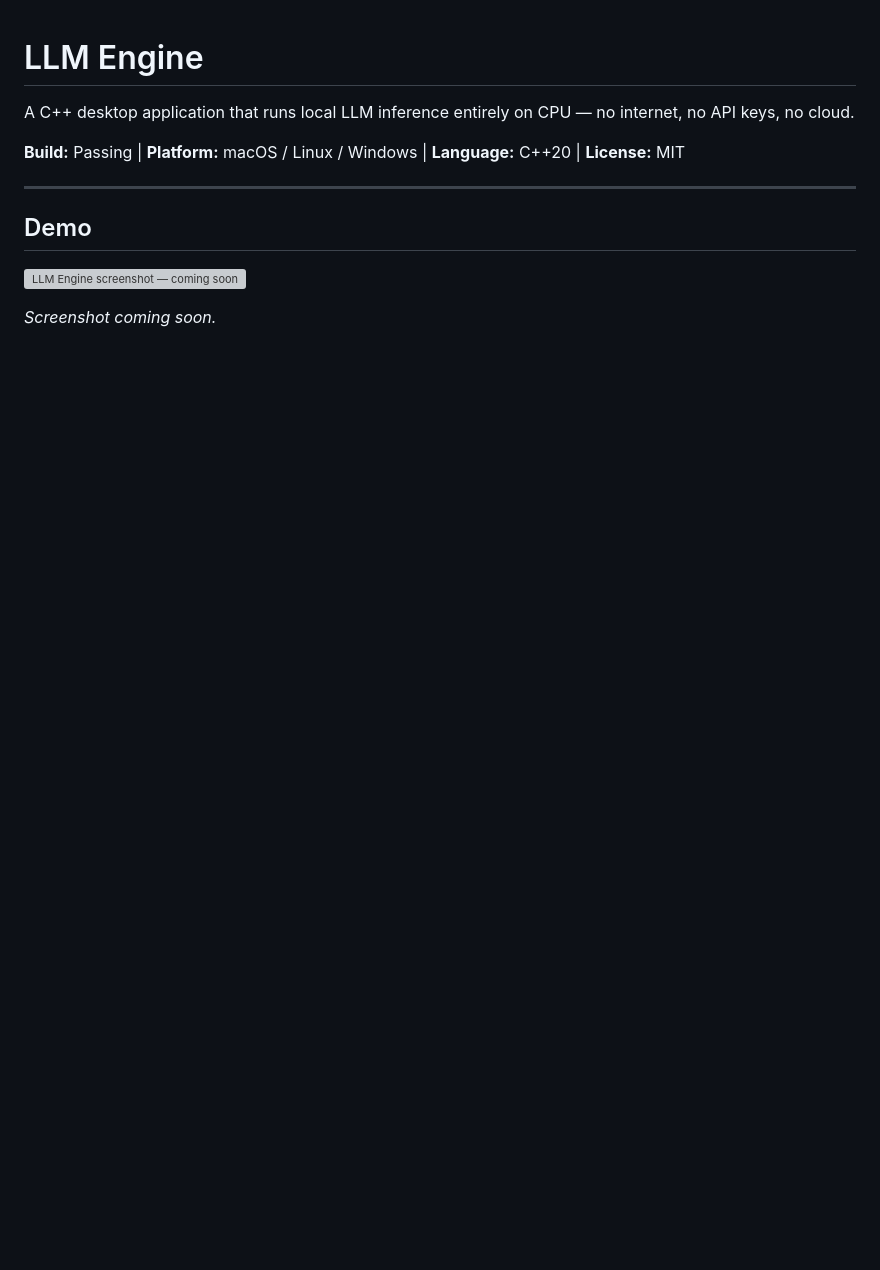
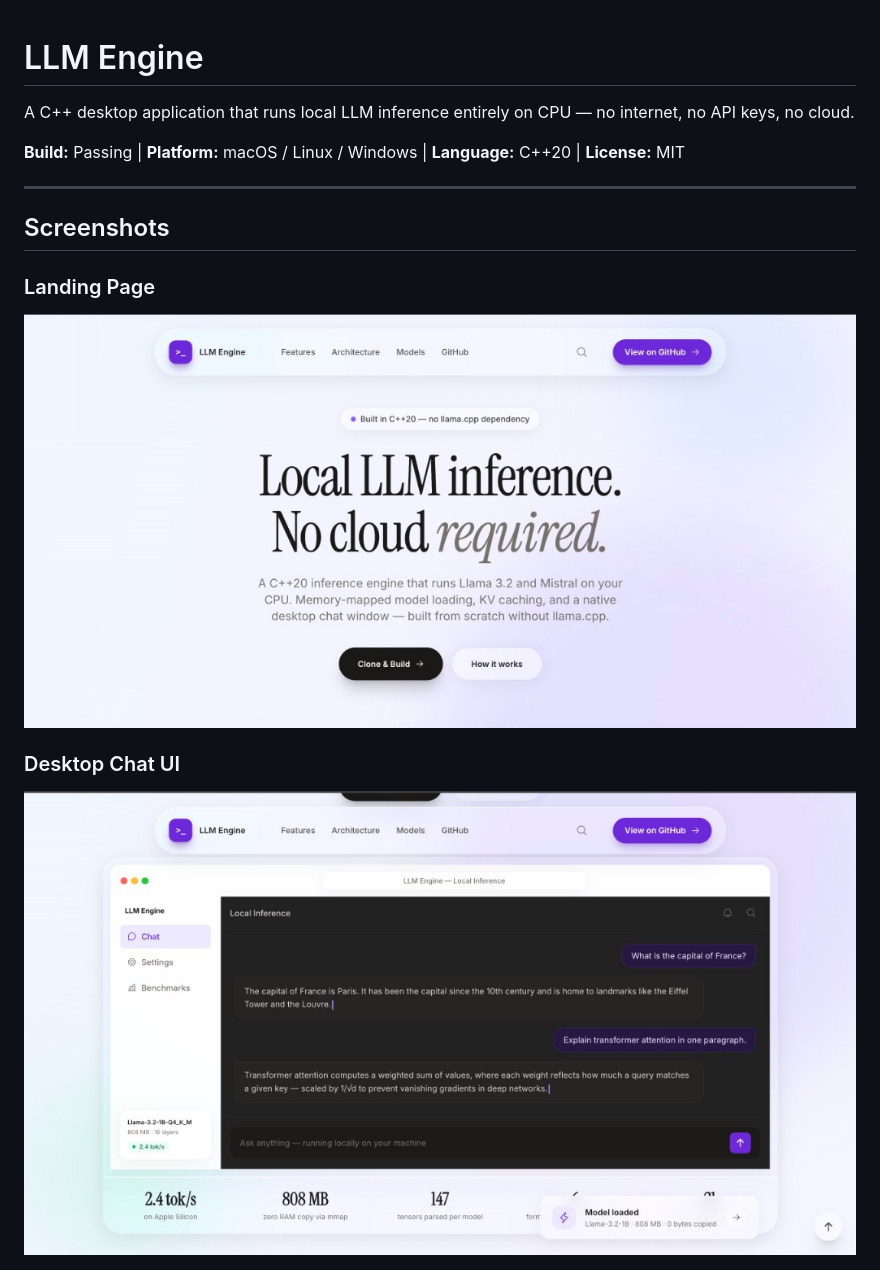
Before and after one commit to fatinm1/LLM-Engine, a Markdown page: README.md, the part around one of its changes. GitHub-like rendering; blank space fills up the shorter version; grey boxes are pictures that could not be loaded.

Commit message:
Add screenshots to README
Co-authored-by: Cursor <cursoragent@cursor.com>

```diff
--- a/README.md
+++ b/README.md
@@ -6,9 +6,11 @@ A C++ desktop application that runs local LLM inference entirely on CPU — no i
 
 ---
 
-## Demo
+## Screenshots
 
-![LLM Engine screenshot — coming soon](https://drive.google.com/file/d/1rJoCu2sIAHseXlmPR8z5ZNhTUEJUGHuY/view?usp=sharing)
+### Landing Page
+![LLM Engine landing page](docs/screenshots/hero.png)
 
-*Screenshot coming soon.*
+### Desktop Chat UI
+![LLM Engine desktop chat window](docs/screenshots/desktop-chat.png)
 
```
Also changed, not shown: other parts of README.md (+14 -1 lines).
